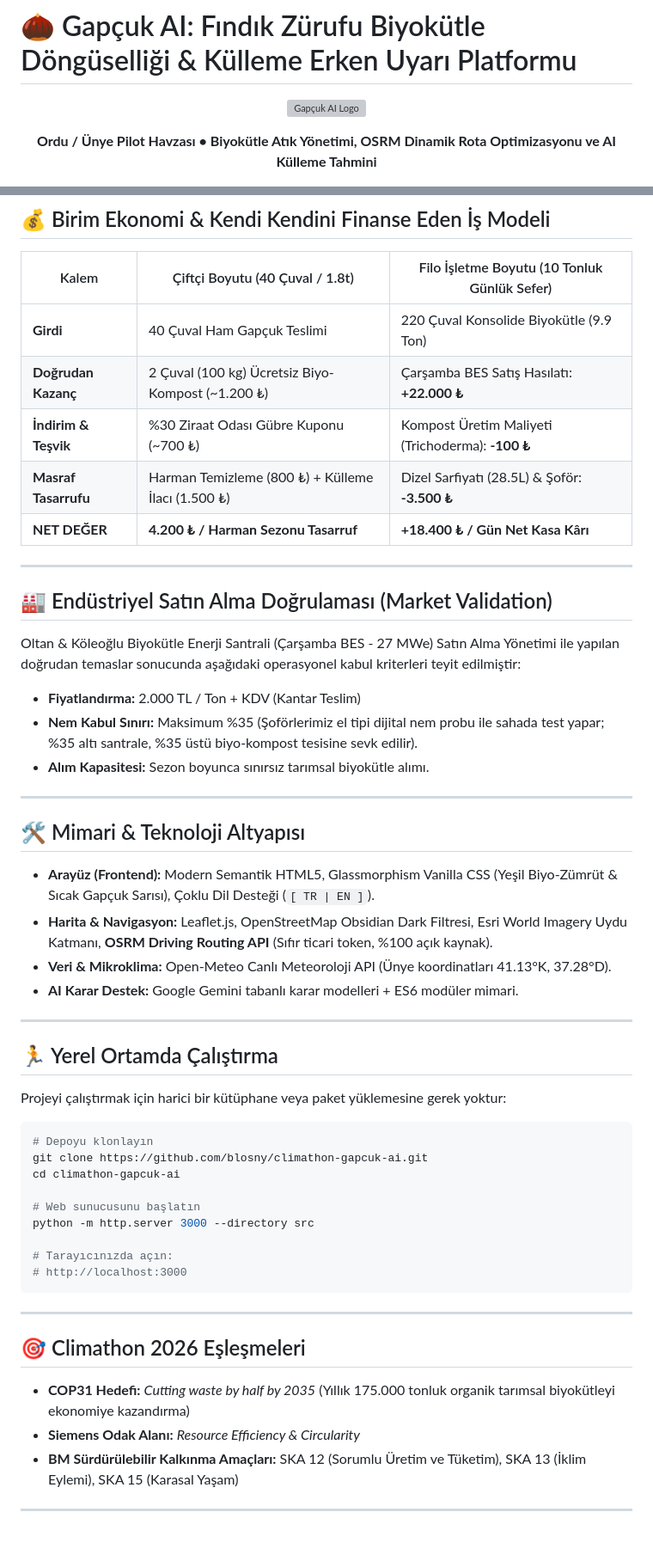
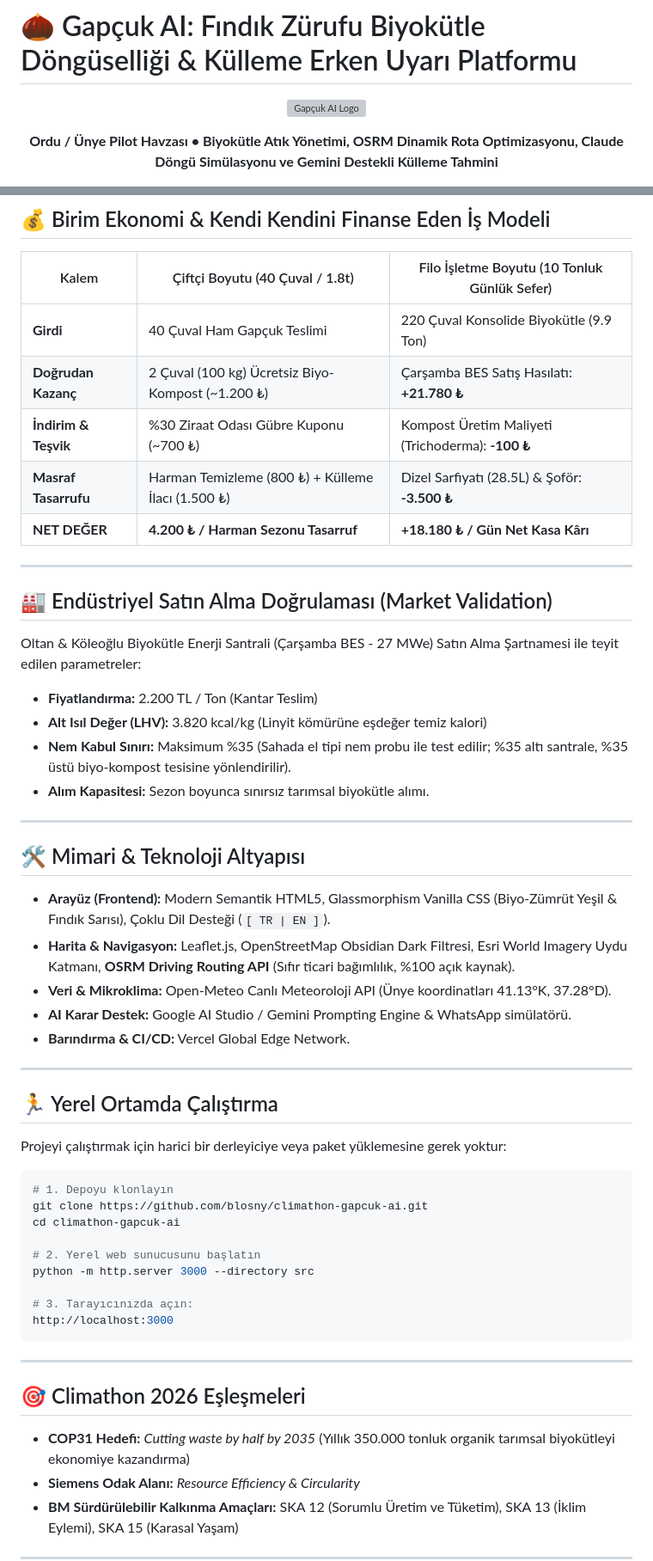
Before and after one commit to blosny/climathon-gapcuk-ai, a Markdown page: README.md, 2 parts joined by grey strips. Shown at 86% size. Rendered like a GitHub page; blank space fills up the shorter version; grey boxes are pictures that could not be loaded.

````diff
--- a/README.md
+++ b/README.md
@@ -5,7 +5,7 @@
 </p>
 
 <p align="center">
-  <strong>Ordu / Ünye Pilot Havzası • Biyokütle Atık Yönetimi, OSRM Dinamik Rota Optimizasyonu ve AI Külleme Tahmini</strong>
+  <strong>Ordu / Ünye Pilot Havzası • Biyokütle Atık Yönetimi, OSRM Dinamik Rota Optimizasyonu, Claude Döngü Simülasyonu ve Gemini Destekli Külleme Tahmini</strong>
 </p>
 
 <p align="center">
@@ -63,49 +94,51 @@ Gapçuk AI; fındık zürufunu bir çevre felaketi ve hastalık yuvası olmaktan
 | Kalem | Çiftçi Boyutu (40 Çuval / 1.8t) | Filo İşletme Boyutu (10 Tonluk Günlük Sefer) |
 |---|---|---|
 | **Girdi** | 40 Çuval Ham Gapçuk Teslimi | 220 Çuval Konsolide Biyokütle (9.9 Ton) |
-| **Doğrudan Kazanç** | 2 Çuval (100 kg) Ücretsiz Biyo-Kompost (~1.200 ₺) | Çarşamba BES Satış Hasılatı: **+22.000 ₺** |
+| **Doğrudan Kazanç** | 2 Çuval (100 kg) Ücretsiz Biyo-Kompost (~1.200 ₺) | Çarşamba BES Satış Hasılatı: **+21.780 ₺** |
 | **İndirim & Teşvik** | %30 Ziraat Odası Gübre Kuponu (~700 ₺) | Kompost Üretim Maliyeti (Trichoderma): **-100 ₺** |
 | **Masraf Tasarrufu** | Harman Temizleme (800 ₺) + Külleme İlacı (1.500 ₺) | Dizel Sarfiyatı (28.5L) & Şoför: **-3.500 ₺** |
-| **NET DEĞER** | **4.200 ₺ / Harman Sezonu Tasarruf** | **+18.400 ₺ / Gün Net Kasa Kârı** |
+| **NET DEĞER** | **4.200 ₺ / Harman Sezonu Tasarruf** | **+18.180 ₺ / Gün Net Kasa Kârı** |
 
 ---
 
 ## 🏭 Endüstriyel Satın Alma Doğrulaması (Market Validation)
-Oltan & Köleoğlu Biyokütle Enerji Santrali (Çarşamba BES - 27 MWe) Satın Alma Yönetimi ile yapılan doğrudan temaslar sonucunda aşağıdaki operasyonel kabul kriterleri teyit edilmiştir:
-* **Fiyatlandırma:** 2.000 TL / Ton + KDV (Kantar Teslim)
-* **Nem Kabul Sınırı:** Maksimum %35 (Şoförlerimiz el tipi dijital nem probu ile sahada test yapar; %35 altı santrale, %35 üstü biyo-kompost tesisine sevk edilir).
+Oltan & Köleoğlu Biyokütle Enerji Santrali (Çarşamba BES - 27 MWe) Satın Alma Şartnamesi ile teyit edilen parametreler:
+* **Fiyatlandırma:** 2.200 TL / Ton (Kantar Teslim)
+* **Alt Isıl Değer (LHV):** 3.820 kcal/kg (Linyit kömürüne eşdeğer temiz kalori)
+* **Nem Kabul Sınırı:** Maksimum %35 (Sahada el tipi nem probu ile test edilir; %35 altı santrale, %35 üstü biyo-kompost tesisine yönlendirilir).
 * **Alım Kapasitesi:** Sezon boyunca sınırsız tarımsal biyokütle alımı.
 
 ---
 
 ## 🛠️ Mimari & Teknoloji Altyapısı
-* **Arayüz (Frontend):** Modern Semantik HTML5, Glassmorphism Vanilla CSS (Yeşil Biyo-Zümrüt & Sıcak Gapçuk Sarısı), Çoklu Dil Desteği (`[ TR | EN ]`).
-* **Harita & Navigasyon:** Leaflet.js, OpenStreetMap Obsidian Dark Filtresi, Esri World Imagery Uydu Katmanı, **OSRM Driving Routing API** (Sıfır ticari token, %100 açık kaynak).
+* **Arayüz (Frontend):** Modern Semantik HTML5, Glassmorphism Vanilla CSS (Biyo-Zümrüt Yeşil & Fındık Sarısı), Çoklu Dil Desteği (`[ TR | EN ]`).
+* **Harita & Navigasyon:** Leaflet.js, OpenStreetMap Obsidian Dark Filtresi, Esri World Imagery Uydu Katmanı, **OSRM Driving Routing API** (Sıfır ticari bağımlılık, %100 açık kaynak).
 * **Veri & Mikroklima:** Open-Meteo Canlı Meteoroloji API (Ünye koordinatları 41.13°K, 37.28°D).
-* **AI Karar Destek:** Google Gemini tabanlı karar modelleri + ES6 modüler mimari.
+* **AI Karar Destek:** Google AI Studio / Gemini Prompting Engine & WhatsApp simülatörü.
+* **Barındırma & CI/CD:** Vercel Global Edge Network.
 
 ---
 
 ## 🏃 Yerel Ortamda Çalıştırma
 
-Projeyi çalıştırmak için harici bir kütüphane veya paket yüklemesine gerek yoktur:
+Projeyi çalıştırmak için harici bir derleyiciye veya paket yüklemesine gerek yoktur:
 
 ```bash
-# Depoyu klonlayın
+# 1. Depoyu klonlayın
 git clone https://github.com/blosny/climathon-gapcuk-ai.git
 cd climathon-gapcuk-ai
 
-# Web sunucusunu başlatın
+# 2. Yerel web sunucusunu başlatın
 python -m http.server 3000 --directory src
 
-# Tarayıcınızda açın:
-# http://localhost:3000
+# 3. Tarayıcınızda açın:
+http://localhost:3000
 ```
 
 ---
 
 ## 🎯 Climathon 2026 Eşleşmeleri
-* **COP31 Hedefi:** *Cutting waste by half by 2035* (Yıllık 175.000 tonluk organik tarımsal biyokütleyi ekonomiye kazandırma)
+* **COP31 Hedefi:** *Cutting waste by half by 2035* (Yıllık 350.000 tonluk organik tarımsal biyokütleyi ekonomiye kazandırma)
 * **Siemens Odak Alanı:** *Resource Efficiency & Circularity*
 * **BM Sürdürülebilir Kalkınma Amaçları:** SKA 12 (Sorumlu Üretim ve Tüketim), SKA 13 (İklim Eylemi), SKA 15 (Karasal Yaşam)
 
````
Also changed, not shown: other parts of README.md (+49 -18 lines).
